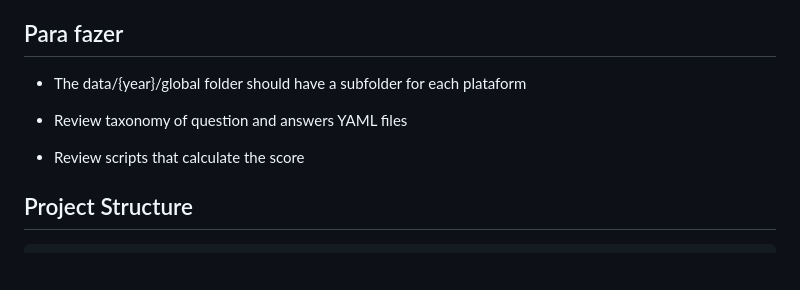
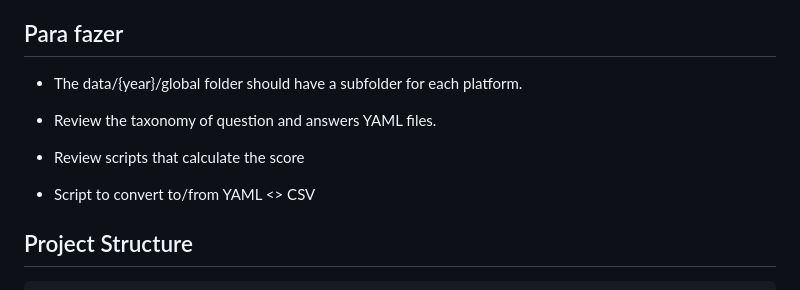
Before and after one commit to NetLab-ECO-UFRJ/itd_quarto, a Markdown page: README.md, the part around the change. GitHub-like rendering; blank space fills up the shorter version.

```diff
--- a/README.md
+++ b/README.md
@@ -4,11 +4,13 @@ A Quarto-based research reporting system for evaluating social media platforms a
 
 ## Para fazer
 
-- The data/{year}/global folder should have a subfolder for each plataform
+- The data/{year}/global folder should have a subfolder for each platform.
 
-- Review taxonomy of question and answers YAML files
+- Review the taxonomy of question and answers YAML files.
 
 - Review scripts that calculate the score
+
+- Script to convert to/from YAML <> CSV
 
 ## Project Structure
 
```
